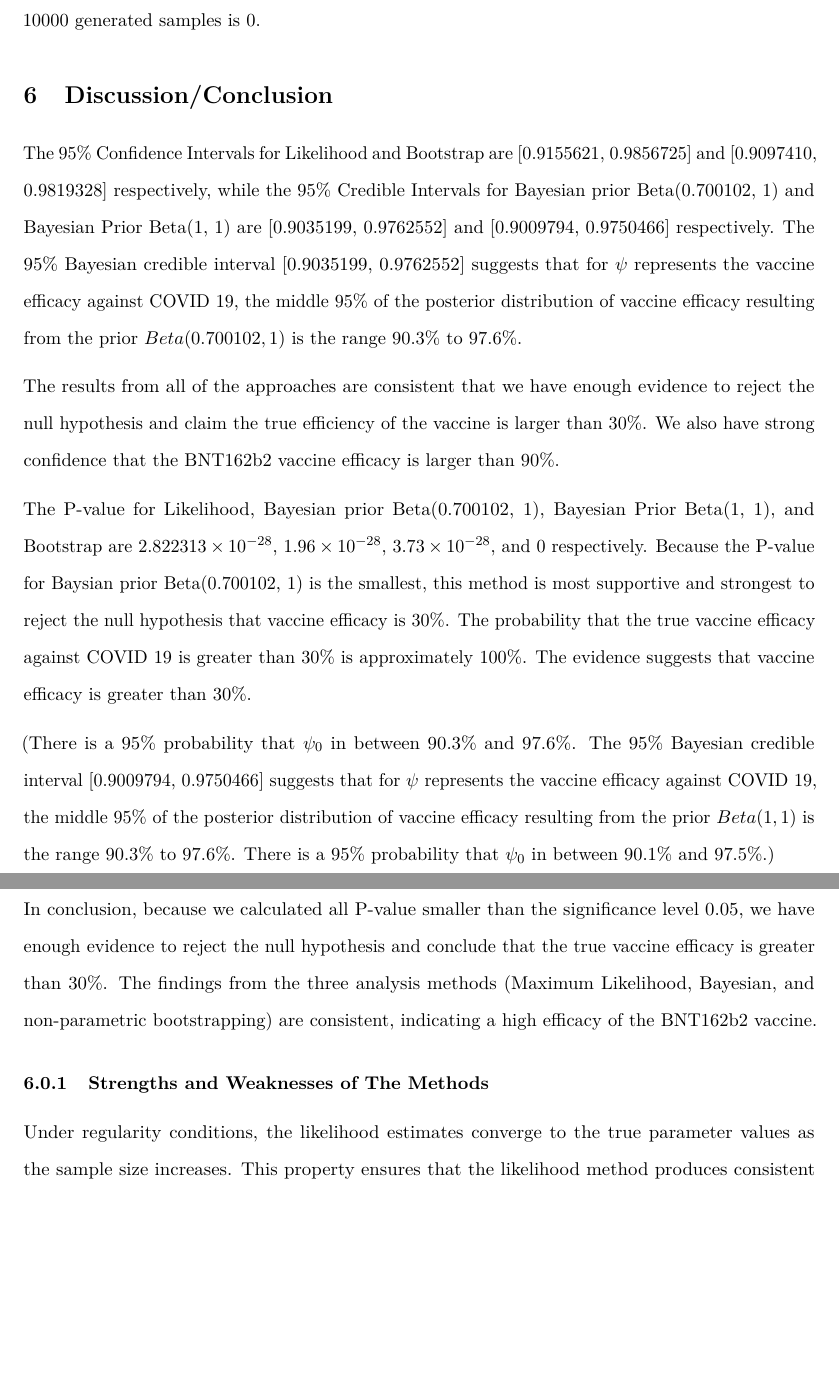
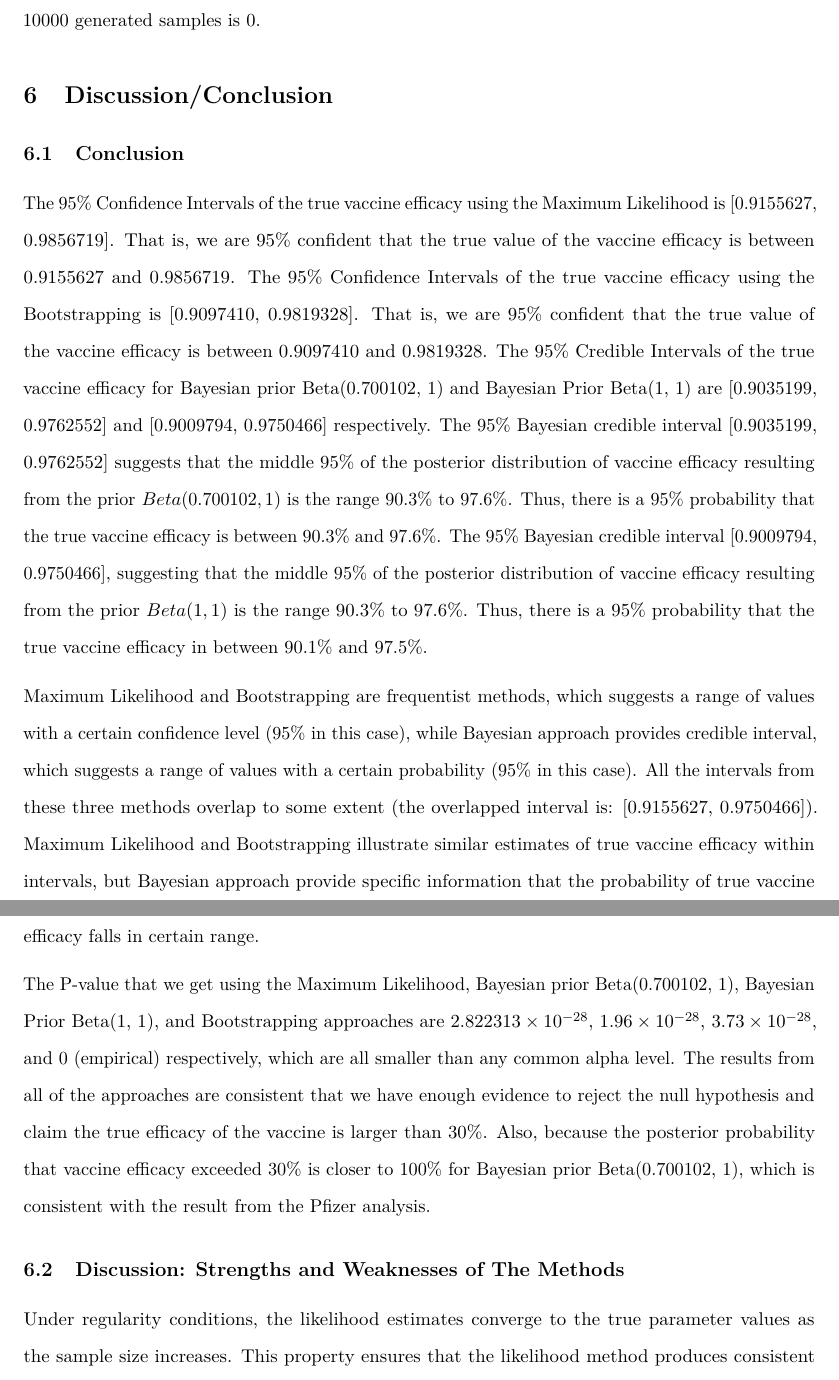
Before and after one commit to shuxin-xin/STAT342-Final, an R Markdown document (Final_Paper.Rmd): two parts of pages 12 and 13 of 21, joined at a grey line, cut so that both start at the same text, the shorter picture padded with empty space. Rendered offline with R 4.5, knitr and Pandoc, then LaTeX, with nearby package versions.

Commit message:
Big change

```diff
--- a/Final_Paper.Rmd
+++ b/Final_Paper.Rmd
@@ -392,18 +392,15 @@ Non-parametric Bootstrap (ConfI) & 0.9097410 & 0.9819328 & 0 (empirical)\\ \hlin
 
 # Discussion/Conclusion
 
-  The 95\% Confidence Intervals for Likelihood and Bootstrap are [0.9155621, 0.9856725] and [0.9097410, 0.9819328] respectively, while the 95\% Credible Intervals for Bayesian prior Beta(0.700102, 1) and Bayesian Prior Beta(1, 1) are [0.9035199, 0.9762552] and [0.9009794, 0.9750466] respectively. The 95\% Bayesian credible interval [0.9035199, 0.9762552] suggests that for $\psi$ represents the vaccine efficacy against COVID 19, the middle 95% of the posterior distribution of vaccine efficacy resulting from the prior $Beta(0.700102, 1)$ is the range 90.3% to 97.6%.
+## Conclusion
 
+  The 95\% Confidence Intervals of the true vaccine efficacy using the Maximum Likelihood is [0.9155627, 0.9856719]. That is, we are 95% confident that the true value of the vaccine efficacy is between 0.9155627 and 0.9856719. The 95\% Confidence Intervals of the true vaccine efficacy using the Bootstrapping is [0.9097410, 0.9819328]. That is, we are 95% confident that the true value of the vaccine efficacy is between 0.9097410 and 0.9819328. The 95\% Credible Intervals of the true vaccine efficacy for Bayesian prior Beta(0.700102, 1) and Bayesian Prior Beta(1, 1) are [0.9035199, 0.9762552] and [0.9009794, 0.9750466] respectively. The 95\% Bayesian credible interval [0.9035199, 0.9762552] suggests that the middle 95% of the posterior distribution of vaccine efficacy resulting from the prior $Beta(0.700102, 1)$ is the range 90.3% to 97.6%. Thus, there is a 95% probability that the true vaccine efficacy is between 90.3% and 97.6%. The 95\% Bayesian credible interval [0.9009794, 0.9750466], suggesting that the middle 95% of the posterior distribution of vaccine efficacy resulting from the prior $Beta(1,1)$ is the range 90.3% to 97.6%. Thus, there is a 95% probability that the true vaccine efficacy in between 90.1% and 97.5%.
 
-  The results from all of the approaches are consistent that we have enough evidence to reject the null hypothesis and claim the true efficiency of the vaccine is larger than 30\%. We also have strong confidence that the BNT162b2 vaccine efficacy is larger than 90\%.
+  Maximum Likelihood and Bootstrapping are frequentist methods, which suggests a range of values with a certain confidence level (95% in this case), while Bayesian approach provides credible interval, which suggests a range of values with a certain probability (95% in this case). All the intervals from these three methods overlap to some extent (the overlapped interval is: [0.9155627, 0.9750466]). Maximum Likelihood and Bootstrapping illustrate similar estimates of true vaccine efficacy within intervals, but Bayesian approach provide specific information that the probability of true vaccine efficacy falls in certain range.
 
-  The P-value for Likelihood, Bayesian prior Beta(0.700102, 1), Bayesian Prior Beta(1, 1), and Bootstrap are $2.822313\times10^{-28}$, $1.96\times10^{-28}$, $3.73\times10^{-28}$, and 0 respectively. Because the P-value for Baysian prior Beta(0.700102, 1) is the smallest, this method is most supportive and strongest to reject the null hypothesis that vaccine efficacy is 30%. The probability that the true vaccine efficacy against COVID 19 is greater than 30% is approximately 100%. The evidence suggests that vaccine efficacy is greater than 30%.
+  The P-value that we get using the Maximum Likelihood, Bayesian prior Beta(0.700102, 1), Bayesian Prior Beta(1, 1), and Bootstrapping approaches are $2.822313\times10^{-28}$, $1.96\times10^{-28}$, $3.73\times10^{-28}$, and 0 (empirical) respectively, which are all smaller than any common alpha level. The results from all of the approaches are consistent that we have enough evidence to reject the null hypothesis and claim the true efficacy of the vaccine is larger than 30\%. Also, because the posterior probability that vaccine efficacy exceeded 30% is closer to 100% for Bayesian prior Beta(0.700102, 1), which is consistent with the result from the Pfizer analysis.
 
-   (There is a 95% probability that $\psi_0$ in between 90.3% and 97.6%. The 95\% Bayesian credible interval [0.9009794, 0.9750466] suggests that for $\psi$ represents the vaccine efficacy against COVID 19, the middle 95% of the posterior distribution of vaccine efficacy resulting from the prior $Beta(1,1)$ is the range 90.3% to 97.6%. There is a 95% probability that $\psi_0$ in between 90.1% and 97.5%.)
-
-  In conclusion, because we calculated all P-value smaller than the significance level 0.05, we have enough evidence to reject the null hypothesis and conclude that the true vaccine efficacy is greater than 30\%. The findings from the three analysis methods (Maximum Likelihood, Bayesian, and non-parametric bootstrapping) are consistent, indicating a high efficacy of the BNT162b2 vaccine.
-
-### Strengths and Weaknesses of The Methods
+## Discussion: Strengths and Weaknesses of The Methods
 
   Under regularity conditions, the likelihood estimates converge to the true parameter values as the sample size increases. This property ensures that the likelihood method produces consistent estimates. Bayesian analysis uses prior beliefs or evidences for the parameters of interest. Compared to other two methods, the likelihood method is more efficient in terms of statistical power, because it can provide precise estimates of unknown parameters when the sample size is large. However, the likelihood method relies on assumptions about the data distribution. If we assume distribution inaccurately, the estimates obtained from the likelihood method may be biased or inefficient.
 
```
Also changed, not shown: Final_Paper.Rmd (14 more changed lines).
